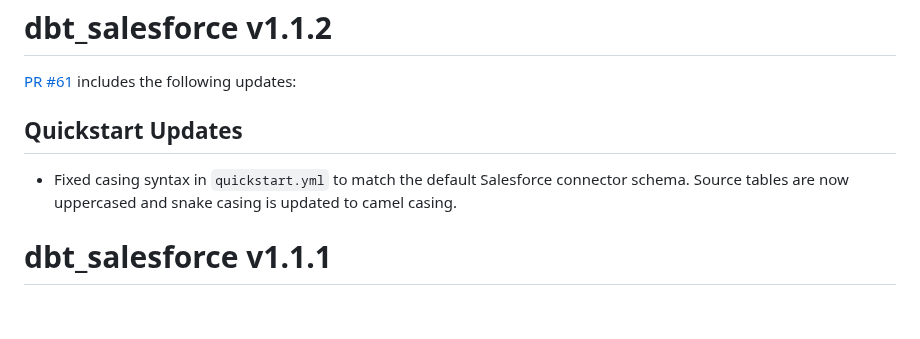
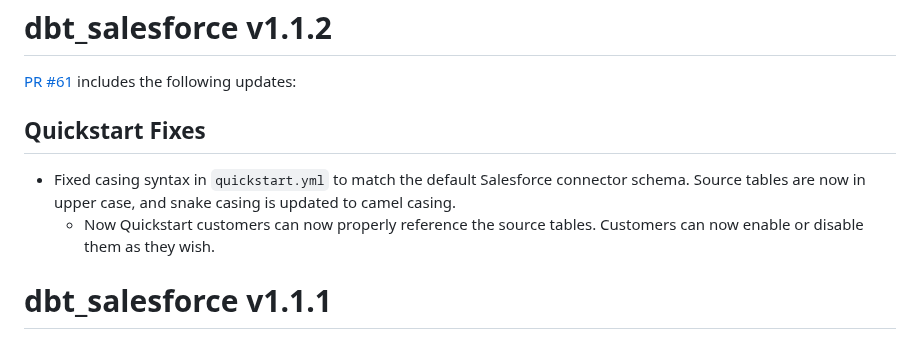
Before and after one commit to fivetran/dbt_salesforce, a Markdown page: CHANGELOG.md, the part around the change. GitHub-like rendering; blank space fills up the shorter version.

Commit message:
CHANGELOG

```diff
--- a/CHANGELOG.md
+++ b/CHANGELOG.md
@@ -1,8 +1,9 @@
 # dbt_salesforce v1.1.2
 [PR #61](https://github.com/fivetran/dbt_salesforce/pull/61) includes the following updates:
 
-## Quickstart Updates
-- Fixed casing syntax in `quickstart.yml` to match the default Salesforce connector schema. Source tables are now uppercased and snake casing is updated to camel casing.
+## Quickstart Fixes
+- Fixed casing syntax in `quickstart.yml` to match the default Salesforce connector schema. Source tables are now in upper case, and snake casing is updated to camel casing.
+  - Now Quickstart customers can now properly reference the source tables. Customers can now enable or disable them as they wish.
 
 
 # dbt_salesforce v1.1.1
```
